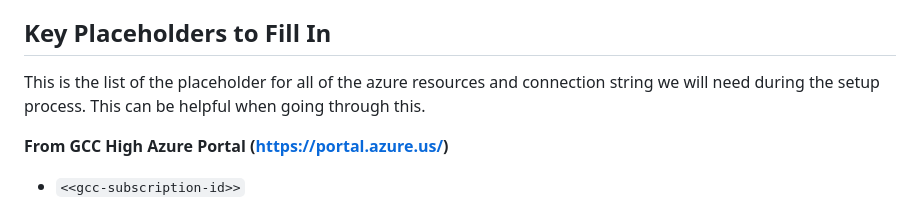
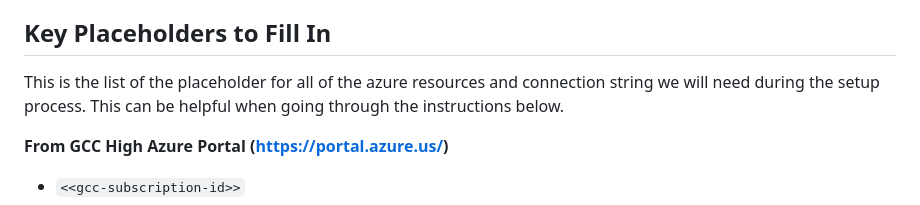
Before and after one commit to rwilson504/Blogger, a Markdown page: ado-copy-files-gcch/ado-copy-files-gcch.md, the part around the change. Rendered like a GitHub page.

```diff
--- a/ado-copy-files-gcch/ado-copy-files-gcch.md
+++ b/ado-copy-files-gcch/ado-copy-files-gcch.md
@@ -7,7 +7,7 @@ The goal of this setup is to allow an **Azure DevOps pipeline running in the Com
 To achieve this, we use an **Azure User Assigned Managed Identity (UAMI)** in GCC High, link it with **Workload Identity Federation** from Azure DevOps (Commercial), and grant it the **minimum necessary roles**. This way, files can flow from DevOps into GCC High without storing long-lived secrets or keys.
 
 ## Key Placeholders to Fill In
-This is the list of the placeholder for all of the azure resources and connection string we will need during the setup process.  This can be helpful when going through this.
+This is the list of the placeholder for all of the azure resources and connection string we will need during the setup process.  This can be helpful when going through the instructions below.
 
 **From GCC High Azure Portal ([https://portal.azure.us/](https://portal.azure.us/))**
 
```
